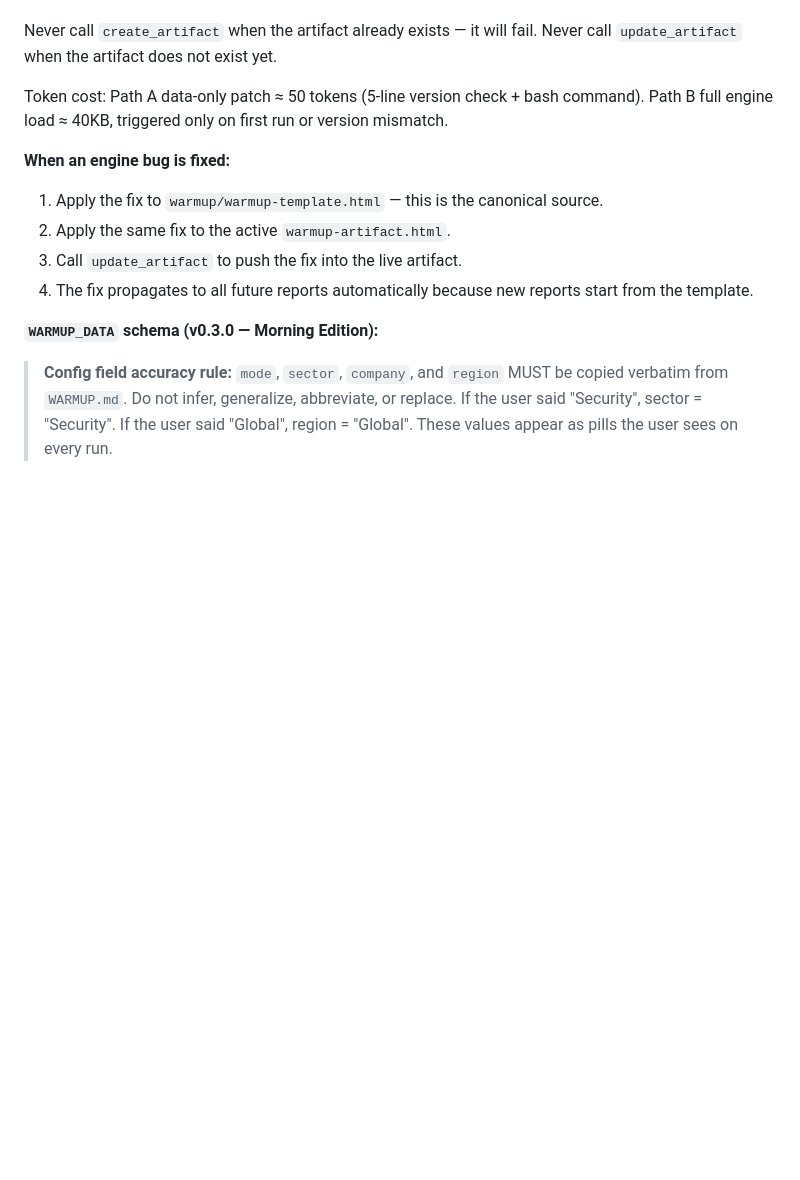
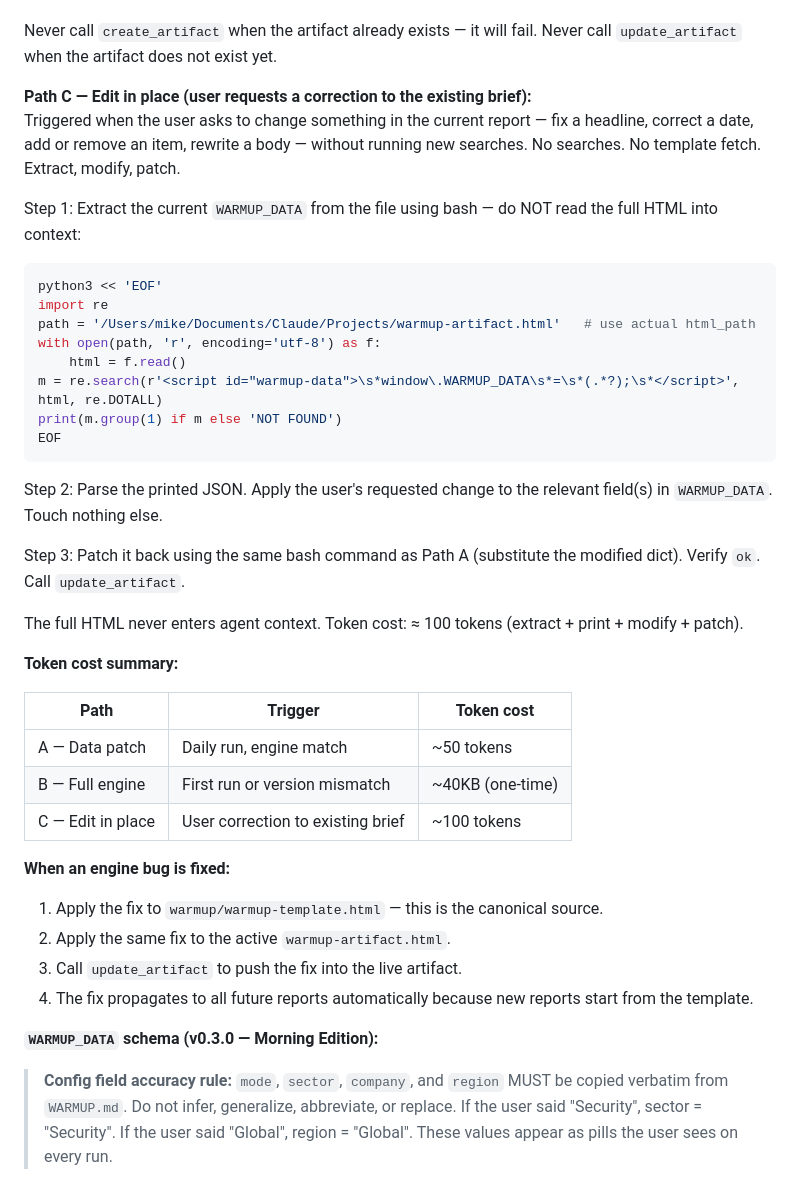
Before and after one commit to missionbuilt/loadout, a Markdown page: warmup/SKILL.md, the part around the change. Rendered like a GitHub page; blank space fills up the shorter version.

Commit message:
skill: add Path C — edit in place with token cost table
- Path C: extract WARMUP_DATA block via bash, modify in context, patch back
  - full HTML never loaded; cost ~100 tokens for any user correction
- Token cost summary table added to Step 4:
  Path A (daily run) ~50 tokens
  Path B (first run / engine update) ~40KB one-time
  Path C (edit correction) ~100 tokens

````diff
--- a/warmup/SKILL.md
+++ b/warmup/SKILL.md
@@ -567,7 +567,35 @@ Substitute the real `html_path` from Step 1b and the real `WARMUP_DATA` dict. Ve
 
 Never call `create_artifact` when the artifact already exists — it will fail. Never call `update_artifact` when the artifact does not exist yet.
 
-Token cost: Path A data-only patch ≈ 50 tokens (5-line version check + bash command). Path B full engine load ≈ 40KB, triggered only on first run or version mismatch.
+**Path C — Edit in place (user requests a correction to the existing brief):**
+Triggered when the user asks to change something in the current report — fix a headline, correct a date, add or remove an item, rewrite a body — without running new searches. No searches. No template fetch. Extract, modify, patch.
+
+Step 1: Extract the current `WARMUP_DATA` from the file using bash — do NOT read the full HTML into context:
+
+```python
+python3 << 'EOF'
+import re
+path = '/Users/mike/Documents/Claude/Projects/warmup-artifact.html'   # use actual html_path
+with open(path, 'r', encoding='utf-8') as f:
+    html = f.read()
+m = re.search(r'<script id="warmup-data">\s*window\.WARMUP_DATA\s*=\s*(.*?);\s*</script>', html, re.DOTALL)
+print(m.group(1) if m else 'NOT FOUND')
+EOF
+```
+
+Step 2: Parse the printed JSON. Apply the user's requested change to the relevant field(s) in `WARMUP_DATA`. Touch nothing else.
+
+Step 3: Patch it back using the same bash command as Path A (substitute the modified dict). Verify `ok`. Call `update_artifact`.
+
+The full HTML never enters agent context. Token cost: ≈ 100 tokens (extract + print + modify + patch).
+
+**Token cost summary:**
+
+| Path | Trigger | Token cost |
+|---|---|---|
+| A — Data patch | Daily run, engine match | ~50 tokens |
+| B — Full engine | First run or version mismatch | ~40KB (one-time) |
+| C — Edit in place | User correction to existing brief | ~100 tokens |
 
 **When an engine bug is fixed:**
 1. Apply the fix to `warmup/warmup-template.html` — this is the canonical source.
````
Also changed, not shown: 1 other file.
